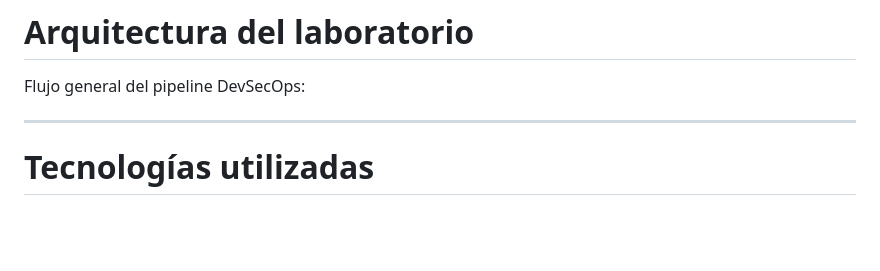
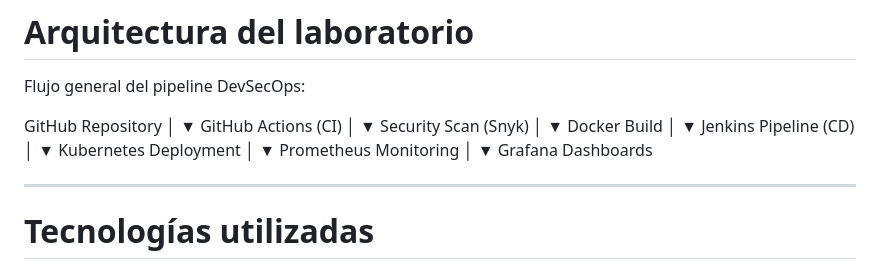
Before and after one commit to milo1409/devsecops-lab, a Markdown page: README.md, the part around the change. GitHub-like rendering; blank space fills up the shorter version.

Commit message:
evidencias

```diff
--- a/README.md
+++ b/README.md
@@ -29,6 +29,29 @@ https://github.com/milo1409/devsecops-lab
 # Arquitectura del laboratorio
 
 Flujo general del pipeline DevSecOps:
+
+GitHub Repository
+│
+▼
+GitHub Actions (CI)
+│
+▼
+Security Scan (Snyk)
+│
+▼
+Docker Build
+│
+▼
+Jenkins Pipeline (CD)
+│
+▼
+Kubernetes Deployment
+│
+▼
+Prometheus Monitoring
+│
+▼
+Grafana Dashboards
 
 ---
 
```
